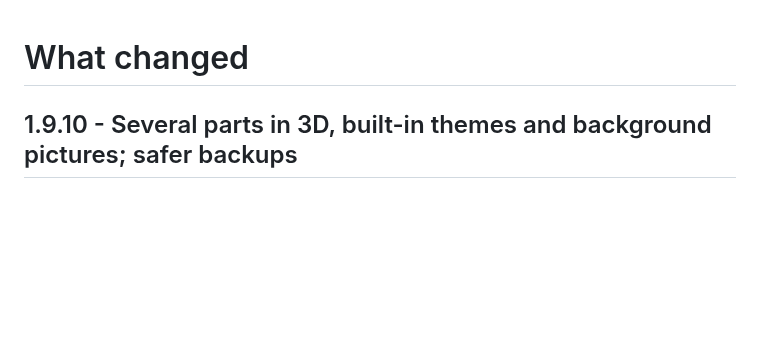
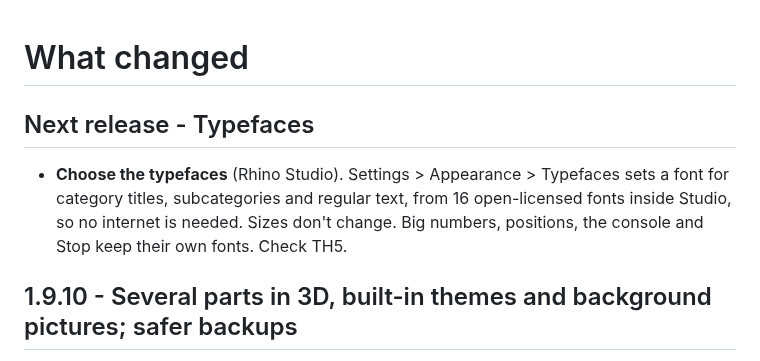
Before and after one commit to Makersmic/Toolhead_Manager, a Markdown page: CHANGES.md, the part around the change. Drawn GitHub-style; blank space fills up the shorter version.

Commit message:
changes: note typefaces for the next release
VERSION stays 1.9.10: this publishes nothing.

Co-Authored-By: Claude Opus 5.5 <noreply@anthropic.com>

```diff
--- a/CHANGES.md
+++ b/CHANGES.md
@@ -1,4 +1,10 @@
 # What changed
+
+## Next release - Typefaces
+
+- **Choose the typefaces** (Rhino Studio). Settings > Appearance > Typefaces sets a font for category titles, subcategories and
+  regular text, from 16 open-licensed fonts inside Studio, so no internet is needed. Sizes don't change. Big numbers, positions,
+  the console and Stop keep their own fonts. Check TH5.
 
 ## 1.9.10 - Several parts in 3D, built-in themes and background pictures; safer backups
 
```
